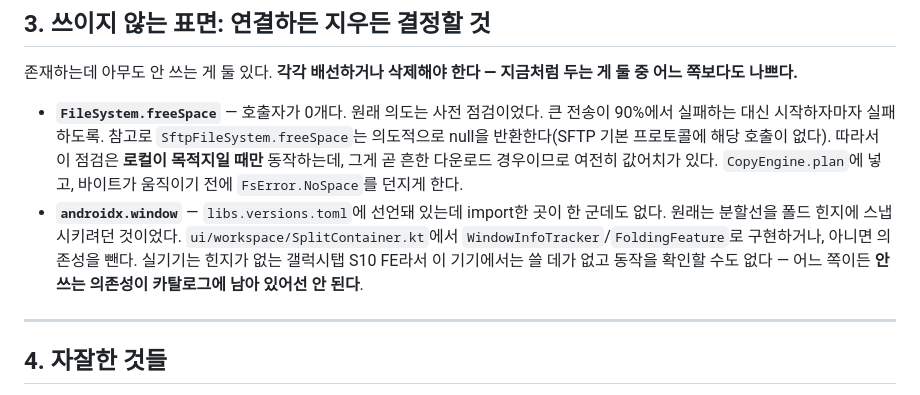
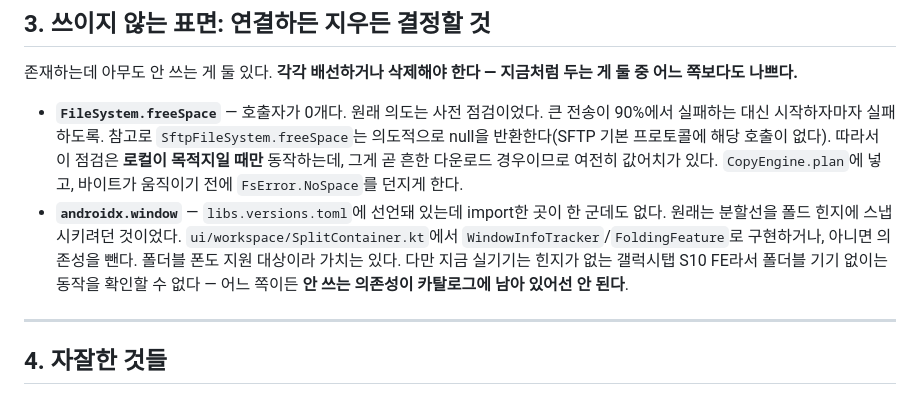
Before and after one commit to bynaki/skiff, a Markdown page: plan.md, the part around the change. GitHub-like rendering.

Commit message:
Keep foldables as a target in the androidx.window note
The previous commit read as if hinge snapping had no value because the device is a tablet.
Foldable phones are still meant to run the app; the tablet only means it cannot be verified here.

Co-Authored-By: Claude Opus 5 <noreply@anthropic.com>
Claude-Session: https://claude.ai/code/session_018xe3dxtufYbmXasxs11Q4t

```diff
--- a/plan.md
+++ b/plan.md
@@ -337,9 +337,9 @@ Skiff는 처음 요구사항을 거의 다 구현한 상태다. 남은 건 처
   `CopyEngine.plan`에 넣고, 바이트가 움직이기 전에 `FsError.NoSpace`를 던지게 한다.
 - **`androidx.window`** — `libs.versions.toml`에 선언돼 있는데 import한 곳이 한 군데도 없다.
   원래는 분할선을 폴드 힌지에 스냅시키려던 것이었다. `ui/workspace/SplitContainer.kt`에서
-  `WindowInfoTracker`/`FoldingFeature`로 구현하거나, 아니면 의존성을 뺀다. 실기기는 힌지가 없는
-  갤럭시탭 S10 FE라서 이 기기에서는 쓸 데가 없고 동작을 확인할 수도 없다 — 어느 쪽이든 **안 쓰는
-  의존성이 카탈로그에 남아 있어선 안 된다**.
+  `WindowInfoTracker`/`FoldingFeature`로 구현하거나, 아니면 의존성을 뺀다. 폴더블 폰도 지원 대상이라
+  가치는 있다. 다만 지금 실기기는 힌지가 없는 갤럭시탭 S10 FE라서 폴더블 기기 없이는 동작을
+  확인할 수 없다 — 어느 쪽이든 **안 쓰는 의존성이 카탈로그에 남아 있어선 안 된다**.
 
 ---
 
```
